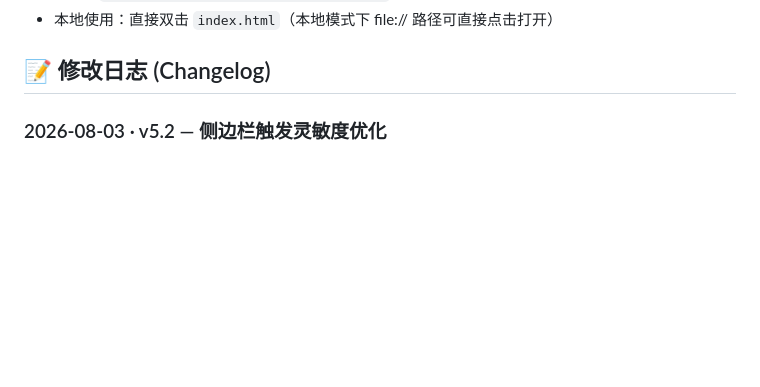
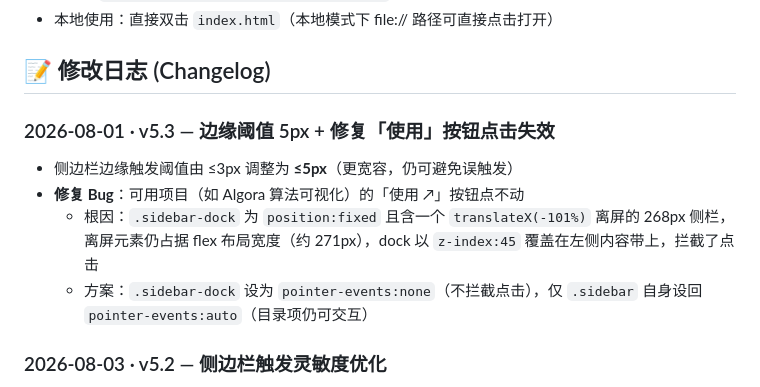
Before and after one commit to BeringZ/diy-tools, a Markdown page: README.md, the part around the change. Drawn GitHub-style; blank space fills up the shorter version.

Commit message:
v5.3: sidebar edge threshold 5px + fix 使用 button click (pointer-events)

```diff
--- a/README.md
+++ b/README.md
@@ -22,6 +22,12 @@
 - 本地使用：直接双击 `index.html`（本地模式下 file:// 路径可直接点击打开）
 
 ## 📝 修改日志 (Changelog)
+
+### 2026-08-01 · v5.3 — 边缘阈值 5px + 修复「使用」按钮点击失效
+- 侧边栏边缘触发阈值由 ≤3px 调整为 **≤5px**（更宽容，仍可避免误触发）
+- **修复 Bug**：可用项目（如 Algora 算法可视化）的「使用 ↗」按钮点不动
+  - 根因：`.sidebar-dock` 为 `position:fixed` 且含一个 `translateX(-101%)` 离屏的 268px 侧栏，离屏元素仍占据 flex 布局宽度（约 271px），dock 以 `z-index:45` 覆盖在左侧内容带上，拦截了点击
+  - 方案：`.sidebar-dock` 设为 `pointer-events:none`（不拦截点击），仅 `.sidebar` 自身设回 `pointer-events:auto`（目录项仍可交互）
 
 ### 2026-08-03 · v5.2 — 侧边栏触发灵敏度优化
 - 侧边栏由「16px hover 热区」改为 **鼠标碰到屏幕左边缘（≤3px）才唤起**（mousemove 边缘检测）
```
